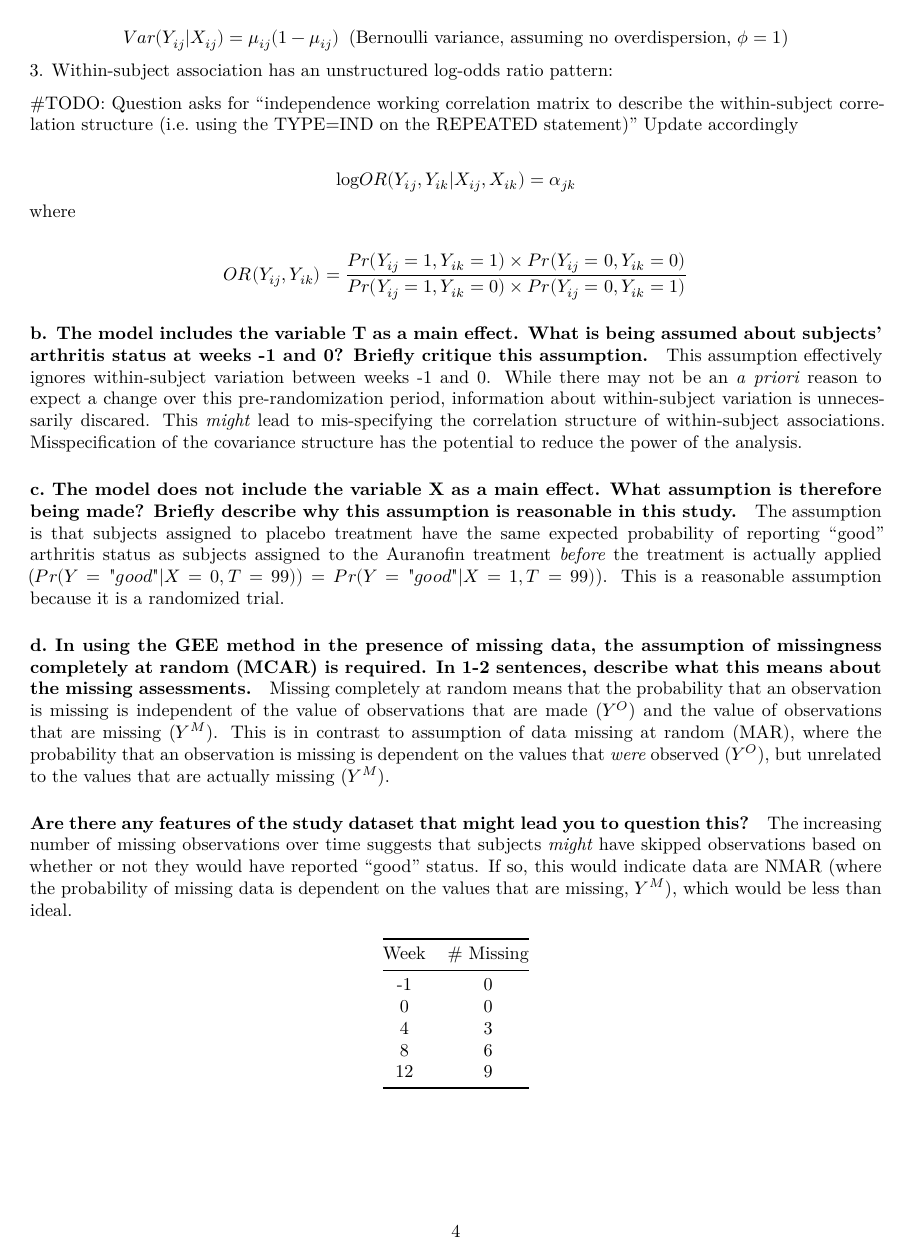
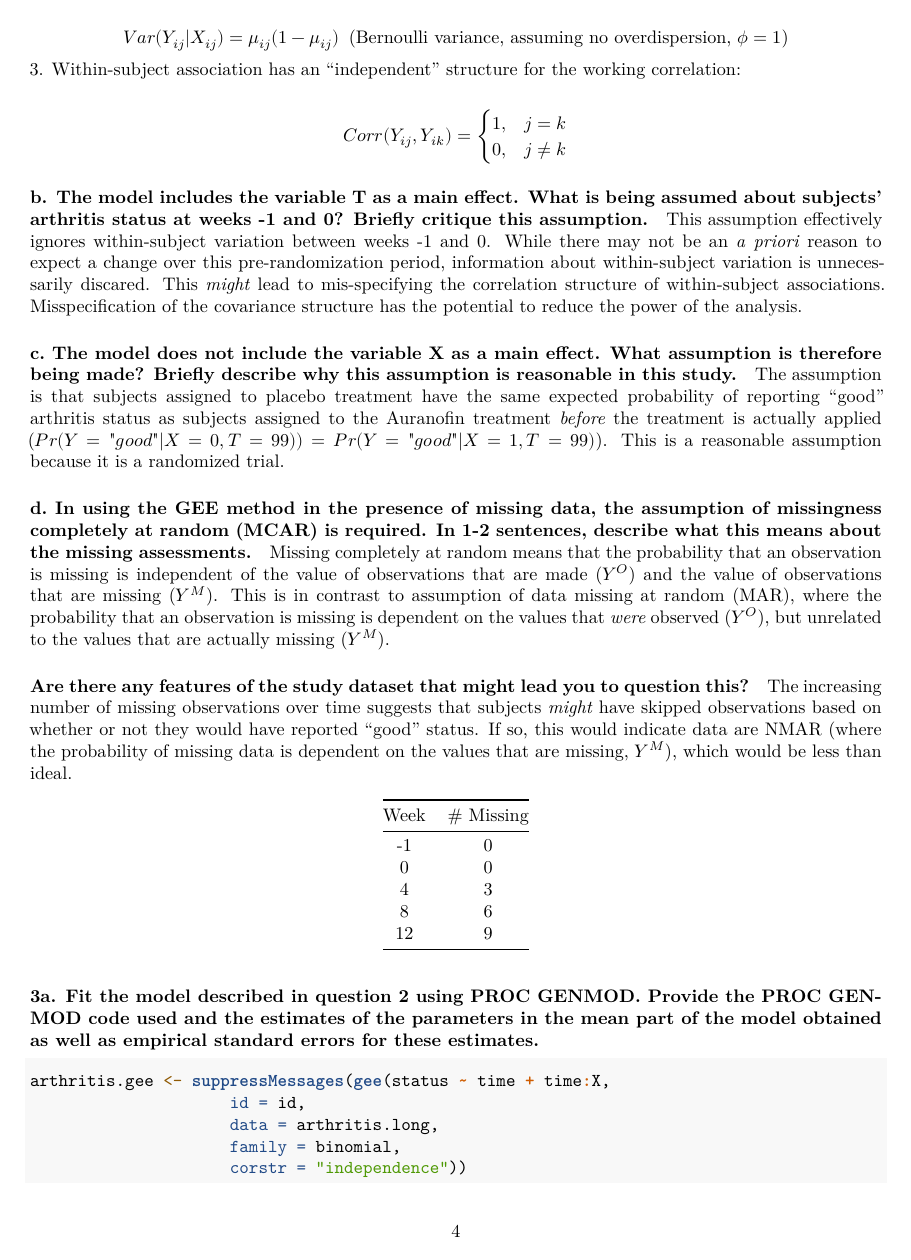
Before and after one commit to jcoliver/bios-684, an R Markdown document (final-exam-oliver.Rmd): page 4 of 8. Rendered offline with R 4.5, knitr and Pandoc, then LaTeX, with nearby package versions; some code elsewhere in the file could not run offline.

Commit message:
Update 2a with independent working correlation matrix

```diff
--- a/final-exam-oliver.Rmd
+++ b/final-exam-oliver.Rmd
@@ -205,17 +205,14 @@ Note $T_{i2}$ is included only in an interaction effect ($T_{i2} \times X_i$). T
 $$
 Var(Y_{ij}|X_{ij}) = \mu_{ij}(1 - \mu_{ij}) \enspace \text{(Bernoulli variance, assuming no overdispersion, }\phi = 1 \text{)}
 $$
-3. Within-subject association has an unstructured log-odds ratio pattern:
-
-#TODO: Question asks for "independence working correlation matrix to describe the within-subject correlation structure (i.e. using the TYPE=IND on the REPEATED statement)" Update accordingly
+3. Within-subject association has an "independent" structure for the working correlation:
 
 $$
-\text{log} OR(Y_{ij}, Y_{ik}|X_{ij}, X_{ik}) = \alpha_{jk}
-$$
-where
-
-$$
-OR(Y_{ij}, Y_{ik}) = \frac{Pr(Y_{ij} = 1, Y_{ik} = 1) \times Pr(Y_{ij} = 0, Y_{ik} = 0)}{Pr(Y_{ij} = 1, Y_{ik} = 0) \times Pr(Y_{ij} = 0, Y_{ik} = 1)}
+Corr(Y_{ij}, Y_{ik}) =
+\begin{cases}
+  1, & j = k \\
+  0, & j \neq k
+\end{cases}
 $$
 
 #### b. The model includes the variable T as a main effect. What is being assumed about subjects’ arthritis status at weeks -1 and 0? Briefly critique this assumption.
```
Also changed, not shown: final-exam-oliver.Rmd (12 more changed lines).
